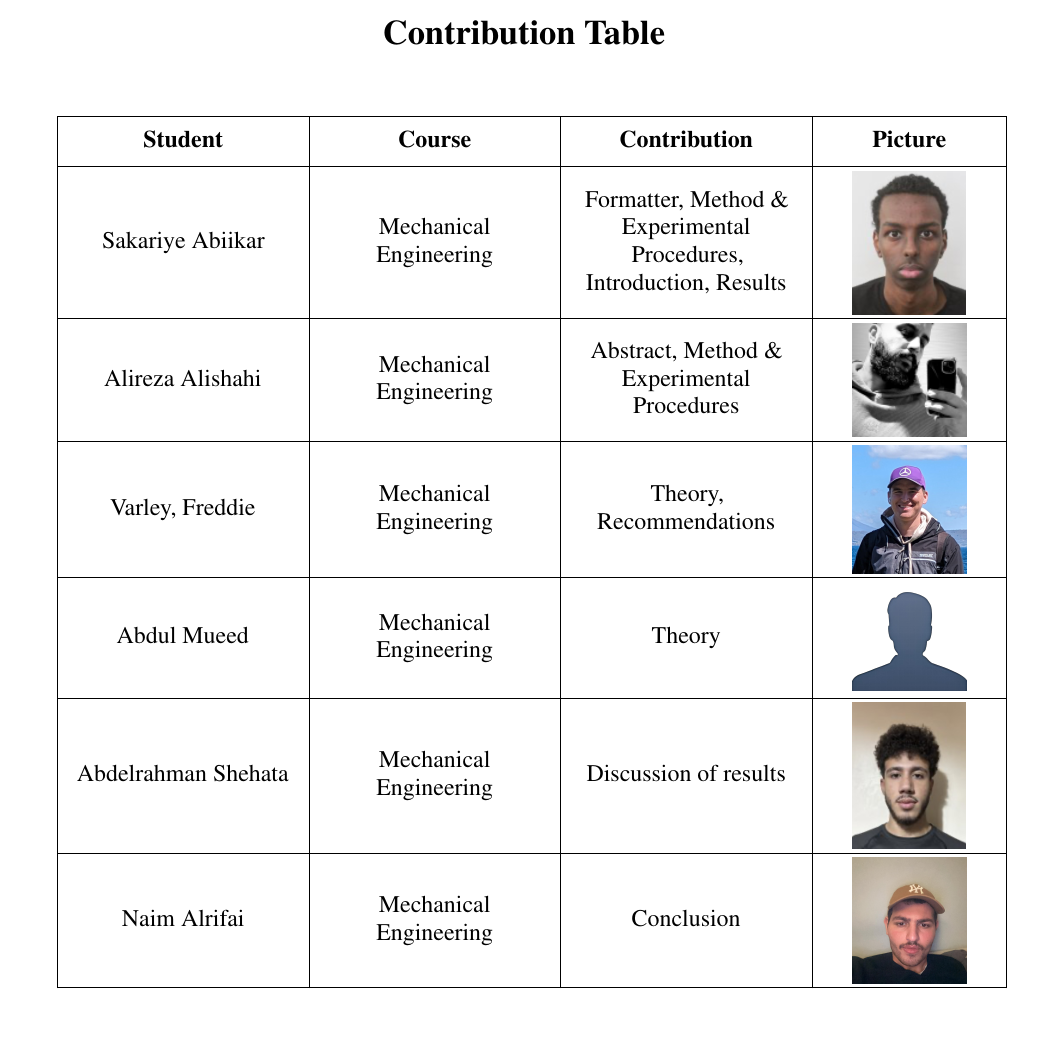
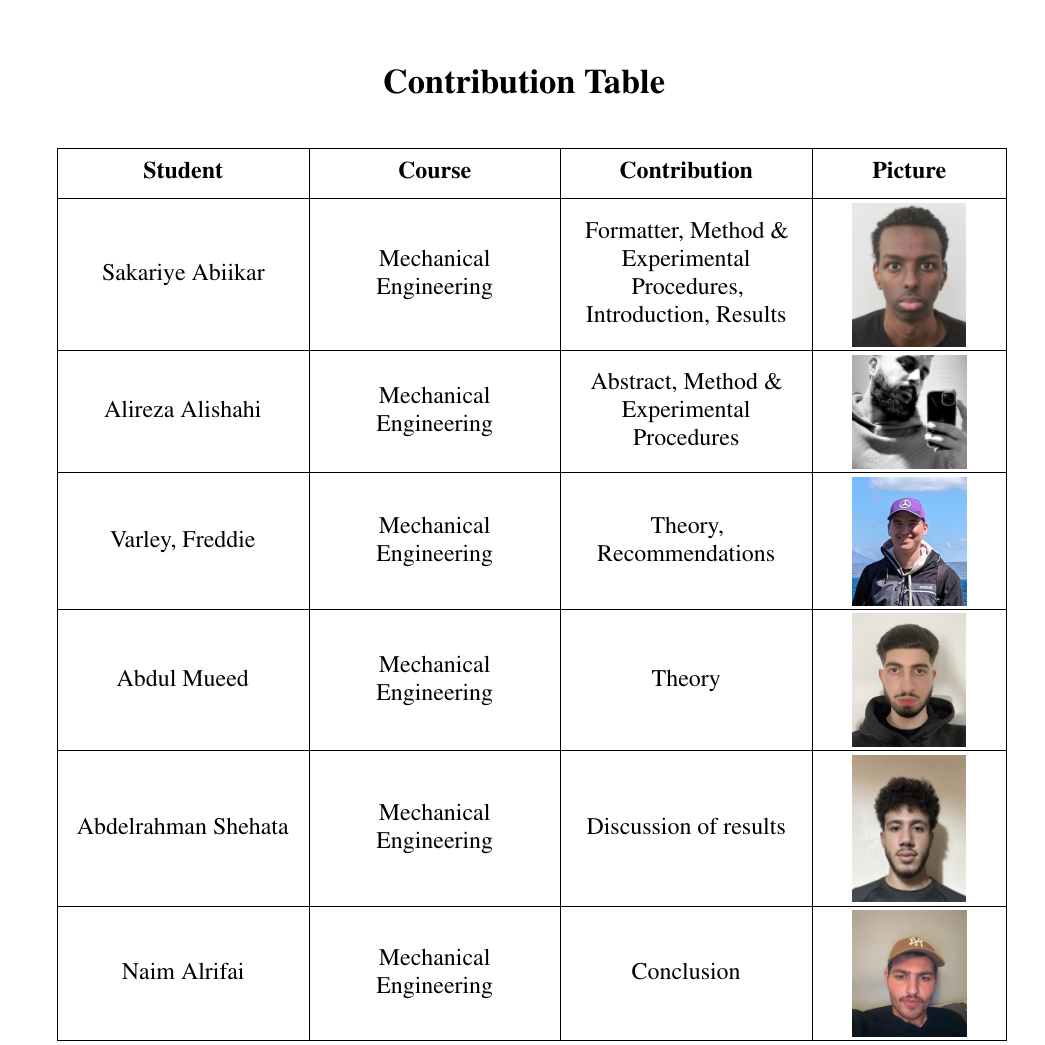
Before and after one commit to sakx7/labreport2, a LaTeX document (main.tex): part of page 2 of 32 before the commit and part of page 2 of 33 after it, cut so that both start at the same text, the shorter picture padded with empty space. Compiled offline with pdfLaTeX; TikZ figures are drawn from their code, not taken from saved files.

Commit message:
almostlastgoodnight

```diff
--- a/main.tex
+++ b/main.tex
@@ -372,7 +372,7 @@ top color=watercol!90!black!90,bottom color=watercol!90!black!90,middle color=wa
 	\newpage\noindent	\vspace*{-1em}
 
 	\begin{center}
-		\LARGE \textbf{Contribution Table}\\[2em]
+		\LARGE \textbf{Contribution Table}\\[1.5em]
 	\end{center}
 
 
@@ -382,14 +382,14 @@ top color=watercol!90!black!90,bottom color=watercol!90!black!90,middle color=wa
 			cells={valign=m,halign=c},
 			rows={ht=4\baselineskip},
 			row{1}={ht=1.5\baselineskip,font=\bfseries},
-			row{Z}={bg=black!10!white},
-			row{8}={bg=red!10!white}
+			row{Z}={bg=black!5!white},
+			row{8}={bg=red!5!white}
 		}
 		Student & Course & Contribution & Picture \\
 		Sakariye Abiikar & Mechanical Engineering & Formatter, Method \& Experimental Procedures, Introduction, Results & \includegraphics[width=2cm,valign=c]{images/image(7).jpg} \\
 		Alireza Alishahi & Mechanical Engineering  & Abstract, Method \& Experimental Procedures & \includegraphics[width=2cm,valign=c]{images/8_orgid_297f9608-cce6-40e3-adc2-86e161e7141f.jpg} \\
 		Varley, Freddie & Mechanical Engineering & Theory, Recommendations &  \includegraphics[width=2cm,valign=c]{images/Media.jpg}\\
-		Abdul Mueed & Mechanical Engineering  & Theory & \includegraphics[width=2cm,valign=c]{images/profile.png} \\
+		Abdul Mueed & Mechanical Engineering  & Theory & \includegraphics[width=2cm,valign=c]{images/image(1).jpg} \\
 		Abdelrahman Shehata & Mechanical Engineering  & Discussion of results & \includegraphics[width=2cm,valign=c]{images/Image.jpg}\\
 		Naim Alrifai & Mechanical Engineering & Conclusion & \includegraphics[width=2cm,valign=c]{images/Image(9).jpeg} \\\hline
 		Munachi J Atuegbu & Mechanical Engineering & No contact at all might not be real. Last seen 11/29/24 is crazy & \includegraphics[width=2cm,valign=c]{images/profile.png} \\\hline
```
Also changed, not shown: images/Image(1).jpg, main.tex (2 more changed lines), 4 other files.
